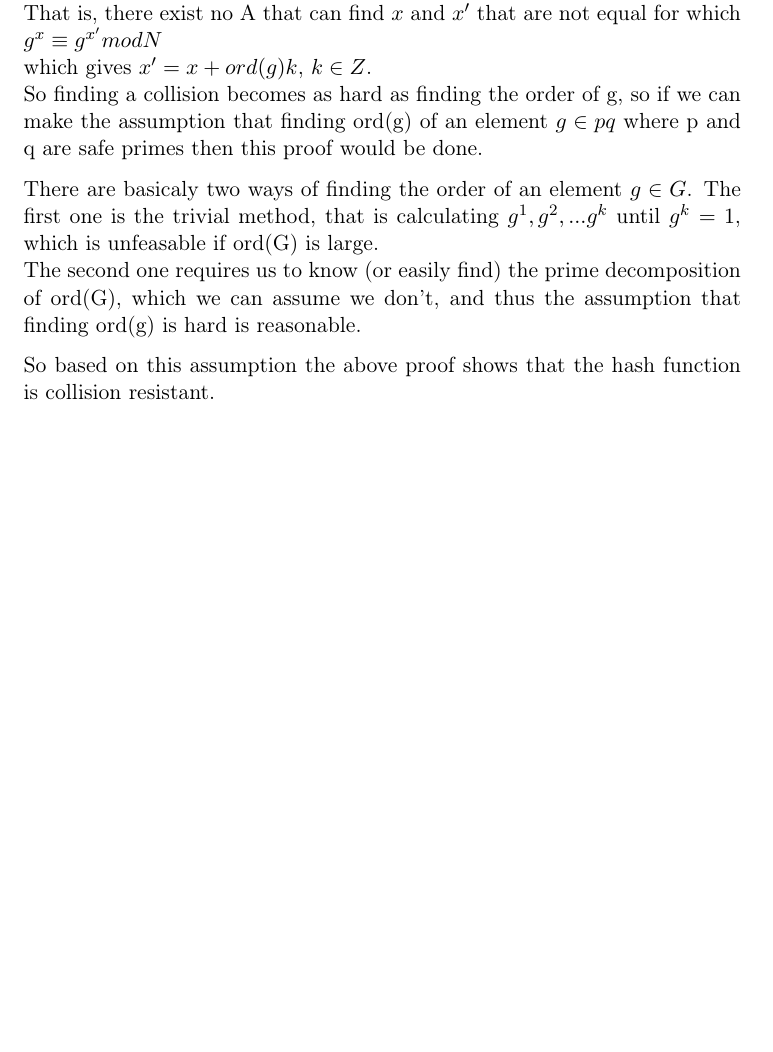
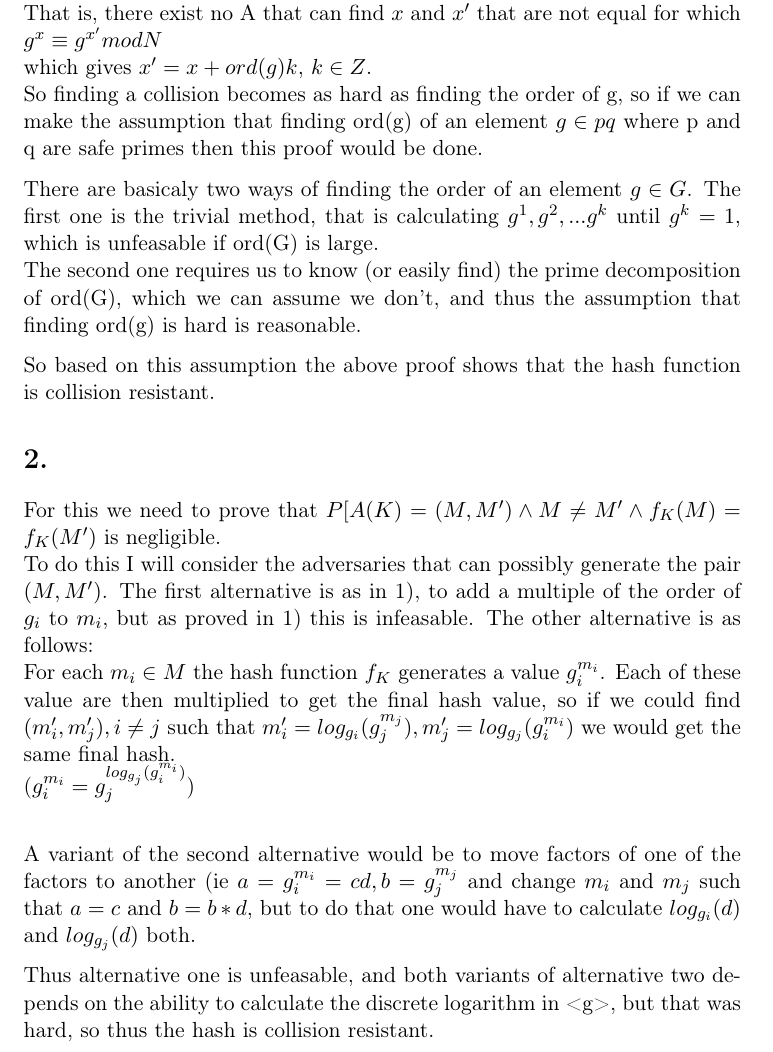
Before and after one commit to torandi/krypto12, a LaTeX problem sheet (reports/homeworkD.tex): part of page 2 of 2, cut so that both start at the same text, the shorter picture padded with empty space. Compiled offline with pdfLaTeX.

Commit message:
Upgifaoehtu 2

```diff
--- a/reports/homeworkD.tex
+++ b/reports/homeworkD.tex
@@ -31,4 +31,23 @@
 
 		So based on this assumption the above proof shows that the hash function is collision resistant.
 
+	\section*{2. }
+		For this we need to prove that
+		$P[A(K) = (M, M') \wedge M \neq M' \wedge f_K(M) = f_K(M')$ is negligible.\\
+		To do this I will consider the adversaries that can possibly generate the pair $(M, M')$. The first alternative is as in 1), to
+		add a multiple of the order of $g_i$ to $m_i$, but as proved in 1) this is infeasable.
+		The other alternative is as follows:\\
+		For each $m_i \in M$ the hash function $f_K$ generates a value $g_i^{m_i}$. Each of these value are then multiplied to get the
+		final hash value, so if we could find $(m'_i, m'_j), i \neq j$ such that $m'_i = log_{g_i}(g_j^{m_j}), m'_j = log_{g_j}(g_i^{m_i})$
+		we would get the same final hash. \\
+		($g_i^{m_i} = g_j^{log_{g_j}(g_i^{m_i})}$)\\
+
+		A variant of the second alternative would be to move factors of one of the factors to another (ie $a = g_i^{m_i} = cd, b = g_j^{m_j}$ and
+		change $m_i$ and $m_j$ such that $a = c$ and $b = b*d$, but to do that one would have to calculate $log_{g_i}(d)$ and $log_{g_j}(d)$ both.
+
+		Thus alternative one is unfeasable, and both variants of alternative two depends on the ability to calculate the discrete logarithm
+		in <g>, but that was hard, so thus the hash is collision resistant.
+
+
+
 \end{document}
```
